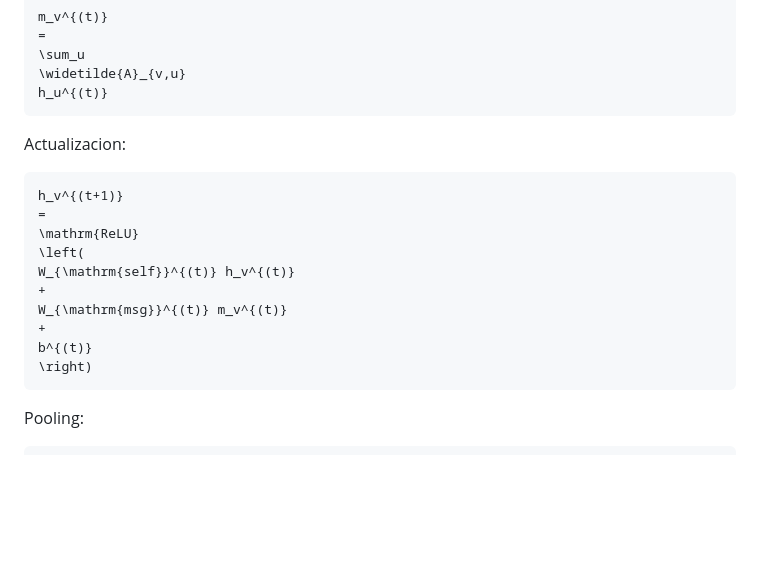
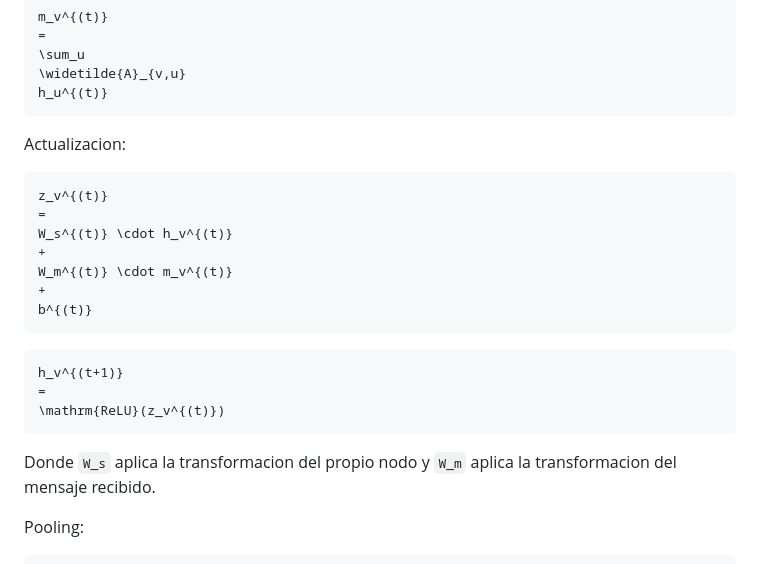
Before and after one commit to rubenfb23/PIG-Patching-based-Interpretability-Graphs-and-Kernel-Methods, a Markdown page: docs/gpt2_wl_controls_report_2026-04-30.md, the part around the change. Drawn GitHub-style; blank space fills up the shorter version.

Commit message:
fix GNN update formula rendering

````diff
--- a/docs/gpt2_wl_controls_report_2026-04-30.md
+++ b/docs/gpt2_wl_controls_report_2026-04-30.md
@@ -264,17 +264,22 @@ h_u^{(t)}
 Actualizacion:
 
 ```math
+z_v^{(t)}
+=
+W_s^{(t)} \cdot h_v^{(t)}
++
+W_m^{(t)} \cdot m_v^{(t)}
++
+b^{(t)}
+```
+
+```math
 h_v^{(t+1)}
 =
-\mathrm{ReLU}
-\left(
-W_{\mathrm{self}}^{(t)} h_v^{(t)}
-+
-W_{\mathrm{msg}}^{(t)} m_v^{(t)}
-+
-b^{(t)}
-\right)
+\mathrm{ReLU}(z_v^{(t)})
 ```
+
+Donde `W_s` aplica la transformacion del propio nodo y `W_m` aplica la transformacion del mensaje recibido.
 
 Pooling:
 
````
